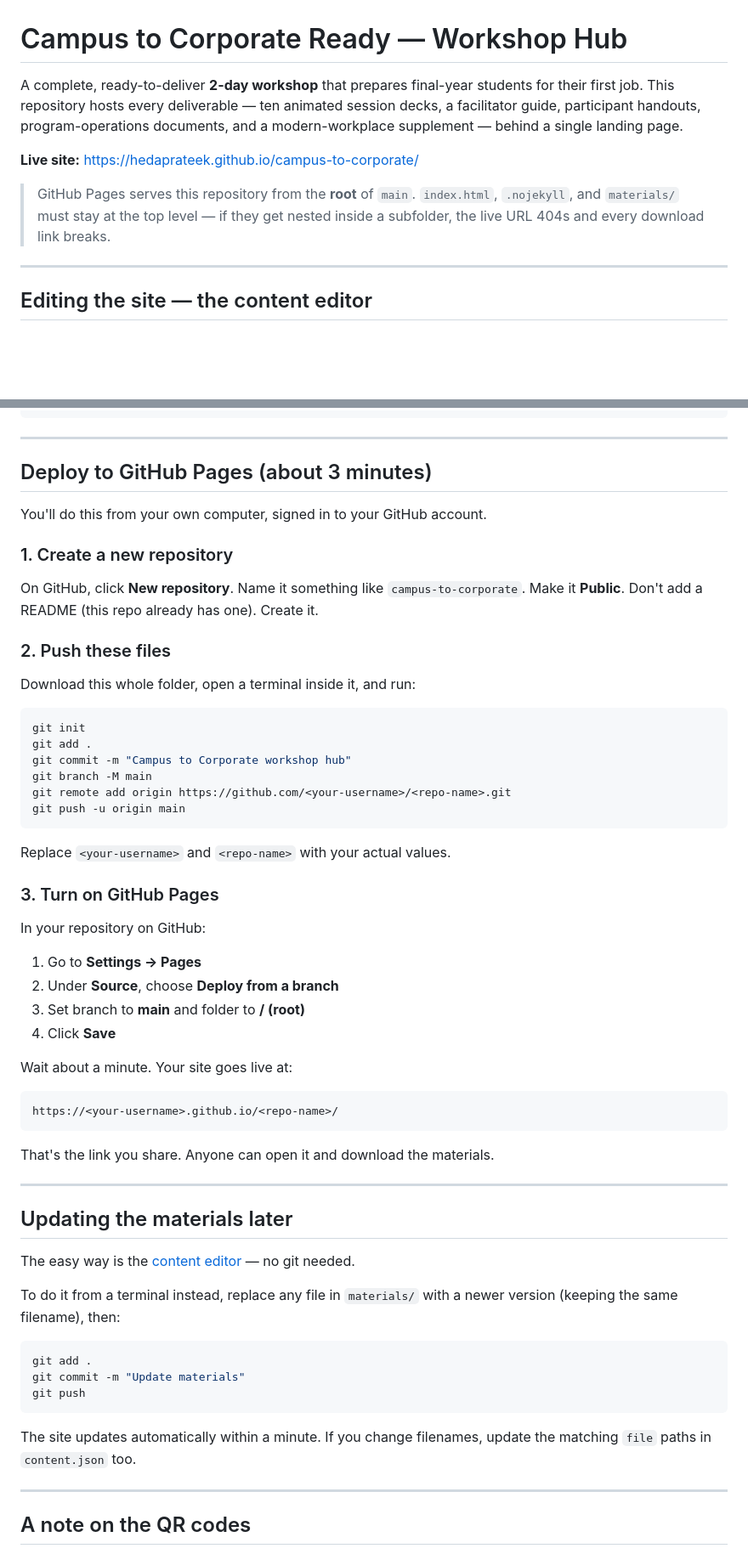
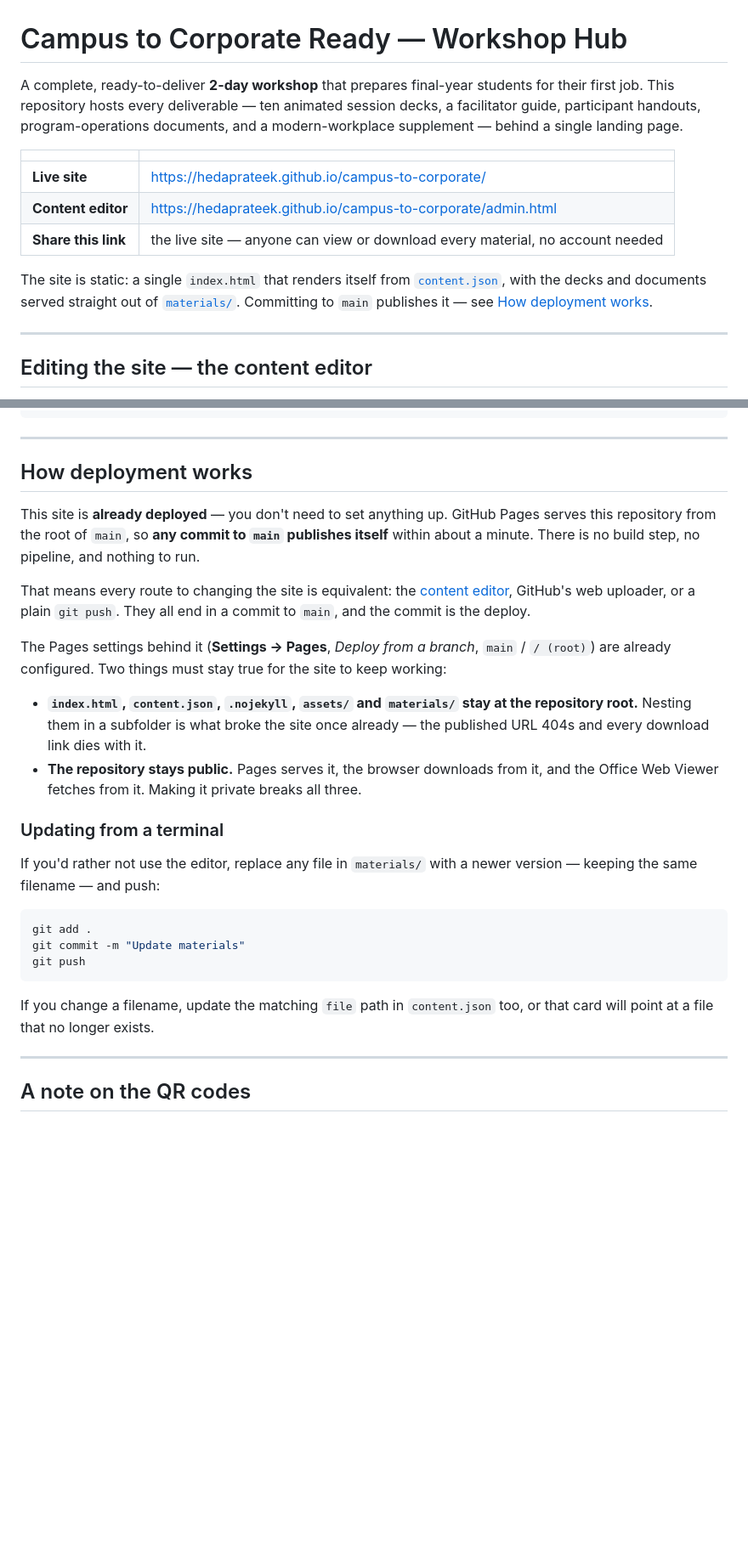
Before and after one commit to hedaprateek/campus-to-corporate, a Markdown page: README.md, 2 parts joined by grey strips. Shown at 85% size. Drawn GitHub-style; blank space fills up the shorter version.

Commit message:
Correct the README's deployment section
The setup instructions still read as first-time deployment — create a
repository, git init, push, enable Pages, with <your-username>
placeholders — for a site that has been live for some time. Following
them would have produced a second, duplicate repository.

Replaced with how the site is actually deployed: Pages serves the root
of main, so a commit is the deploy, and the editor, GitHub's uploader
and a plain push are all equivalent routes to one. Kept the two
constraints that matter — root layout and a public repository — since
the first has already broken the site once. Folded the terminal
workflow in beside it and added a link table at the top.

Co-Authored-By: Claude Opus 5 <noreply@anthropic.com>

````diff
--- a/README.md
+++ b/README.md
@@ -1,10 +1,18 @@
 # Campus to Corporate Ready — Workshop Hub
 
-A complete, ready-to-deliver **2-day workshop** that prepares final-year students for their first job. This repository hosts every deliverable — ten animated session decks, a facilitator guide, participant handouts, program-operations documents, and a modern-workplace supplement — behind a single landing page.
+A complete, ready-to-deliver **2-day workshop** that prepares final-year students for their first job.
+This repository hosts every deliverable — ten animated session decks, a facilitator guide, participant
+handouts, program-operations documents, and a modern-workplace supplement — behind a single landing page.
 
-**Live site:** https://hedaprateek.github.io/campus-to-corporate/
+| | |
+|---|---|
+| **Live site** | <https://hedaprateek.github.io/campus-to-corporate/> |
+| **Content editor** | <https://hedaprateek.github.io/campus-to-corporate/admin.html> |
+| **Share this link** | the live site — anyone can view or download every material, no account needed |
 
-> GitHub Pages serves this repository from the **root** of `main`. `index.html`, `.nojekyll`, and `materials/` must stay at the top level — if they get nested inside a subfolder, the live URL 404s and every download link breaks.
+The site is static: a single `index.html` that renders itself from [`content.json`](content.json), with
+the decks and documents served straight out of [`materials/`](materials/). Committing to `main`
+publishes it — see [How deployment works](#how-deployment-works).
 
 ---
 
@@ -108,50 +116,29 @@ Two things to know:
 
 ---
 
-## Deploy to GitHub Pages (about 3 minutes)
+## How deployment works
 
-You'll do this from your own computer, signed in to your GitHub account.
+This site is **already deployed** — you don't need to set anything up. GitHub Pages serves this
+repository from the root of `main`, so **any commit to `main` publishes itself** within about a minute.
+There is no build step, no pipeline, and nothing to run.
 
-### 1. Create a new repository
-On GitHub, click **New repository**. Name it something like `campus-to-corporate`. Make it **Public**. Don't add a README (this repo already has one). Create it.
+That means every route to changing the site is equivalent: the [content editor](#editing-the-site--the-content-editor),
+GitHub's web uploader, or a plain `git push`. They all end in a commit to `main`, and the commit is the
+deploy.
 
-### 2. Push these files
-Download this whole folder, open a terminal inside it, and run:
+The Pages settings behind it (**Settings → Pages**, *Deploy from a branch*, `main` / `/ (root)`) are
+already configured. Two things must stay true for the site to keep working:
 
-```bash
-git init
-git add .
-git commit -m "Campus to Corporate workshop hub"
-git branch -M main
-git remote add origin https://github.com/<your-username>/<repo-name>.git
-git push -u origin main
-```
+- **`index.html`, `content.json`, `.nojekyll`, `assets/` and `materials/` stay at the repository root.**
+  Nesting them in a subfolder is what broke the site once already — the published URL 404s and every
+  download link dies with it.
+- **The repository stays public.** Pages serves it, the browser downloads from it, and the Office Web
+  Viewer fetches from it. Making it private breaks all three.
 
-Replace `<your-username>` and `<repo-name>` with your actual values.
+### Updating from a terminal
 
-### 3. Turn on GitHub Pages
-In your repository on GitHub:
-1. Go to **Settings → Pages**
-2. Under **Source**, choose **Deploy from a branch**
-3. Set branch to **main** and folder to **/ (root)**
-4. Click **Save**
-
-Wait about a minute. Your site goes live at:
-
-```
-https://<your-username>.github.io/<repo-name>/
-```
-
-That's the link you share. Anyone can open it and download the materials.
-
----
-
-## Updating the materials later
-
-The easy way is the [content editor](#editing-the-site--the-content-editor) — no git needed.
-
-To do it from a terminal instead, replace any file in `materials/` with a newer version (keeping the
-same filename), then:
+If you'd rather not use the editor, replace any file in `materials/` with a newer version — keeping the
+same filename — and push:
 
 ```bash
 git add .
@@ -159,8 +146,8 @@ git commit -m "Update materials"
 git push
 ```
 
-The site updates automatically within a minute. If you change filenames, update the matching `file`
-paths in `content.json` too.
+If you change a filename, update the matching `file` path in `content.json` too, or that card will
+point at a file that no longer exists.
 
 ---
 
````
